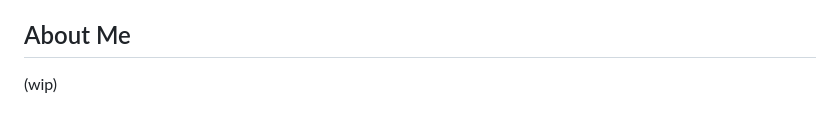
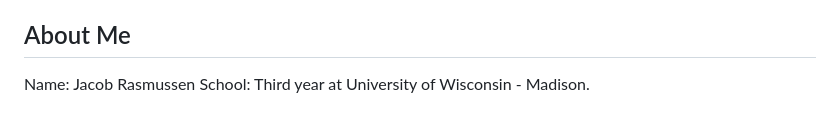
Before and after one commit to JacobRasmussen06/nhl-breakout-prediction, a Markdown page: README.md, the part around one of its changes. Drawn GitHub-style.

```diff
--- a/README.md
+++ b/README.md
@@ -75,4 +87,5 @@ There are several potential avenues for future work in regards to expansion and
 
 ## About Me
 
-(wip)
+Name: Jacob Rasmussen
+School: Third year at University of Wisconsin - Madison.
```
Also changed, not shown: other parts of README.md (+13 -1 lines).
